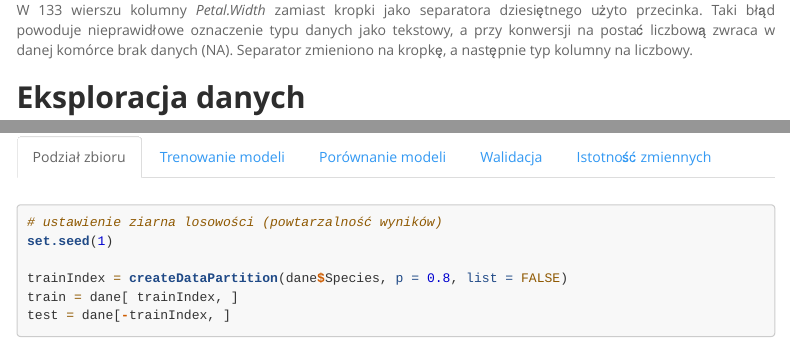
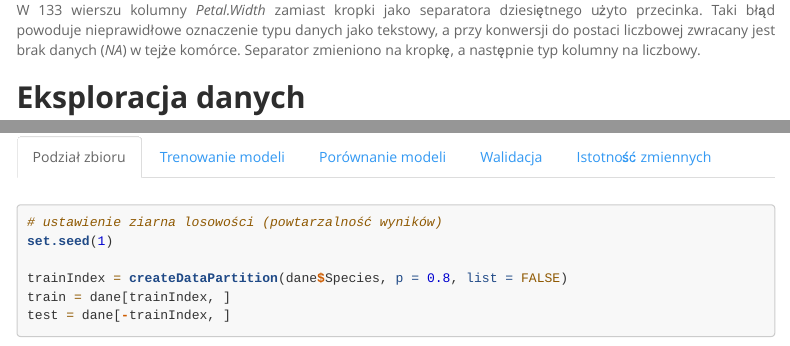
Before and after one commit to kadyb/irises-analysis, an R Markdown document (Kod.Rmd): the page in a window 1100 px wide, from 800 px down, and a second part further down, joined at a grey line. Rendered offline with R 4.5, knitr and Pandoc, with nearby package versions; some code elsewhere in the file could not run offline; menus at the side of the page are left out; long lines of code are wrapped.

Commit message:
correct sentence

````diff
--- a/Kod.Rmd
+++ b/Kod.Rmd
@@ -41,7 +41,7 @@ dane$Petal.Width[133] = "2.2"
 dane$Petal.Width = as.numeric(as.character(dane$Petal.Width))
 ```
 
-W 133 wierszu kolumny *Petal.Width* zamiast kropki jako separatora dziesiętnego użyto przecinka. Taki błąd powoduje nieprawidłowe oznaczenie typu danych jako tekstowy, a przy konwersji na postać liczbową zwraca w danej komórce brak danych (NA). Separator zmieniono na kropkę, a następnie typ kolumny na liczbowy.
+W 133 wierszu kolumny *Petal.Width* zamiast kropki jako separatora dziesiętnego użyto przecinka. Taki błąd powoduje nieprawidłowe oznaczenie typu danych jako tekstowy, a przy konwersji do postaci liczbowej zwracany jest brak danych (*NA*) w tejże komórce. Separator zmieniono na kropkę, a następnie typ kolumny na liczbowy.
 
 ## **Eksploracja danych** {.tabset .tabset-fade}
 
````
Also changed, not shown: Raport.html, Kod.Rmd (2 more changed lines).
